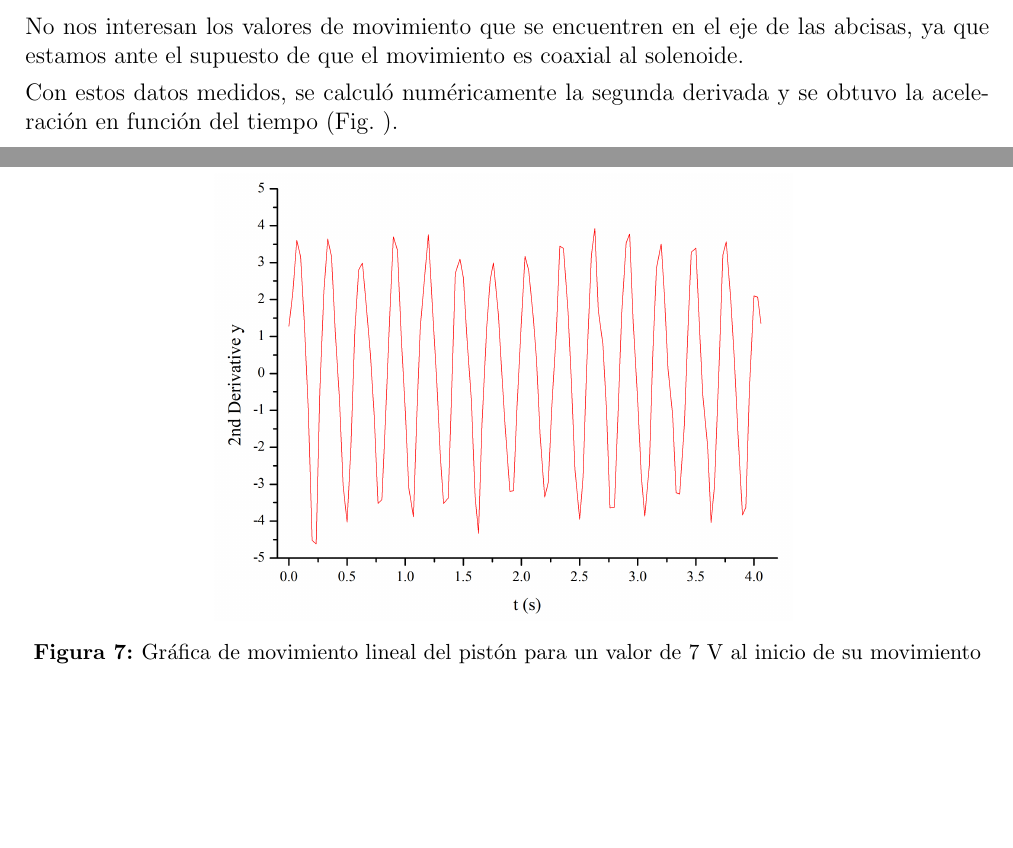
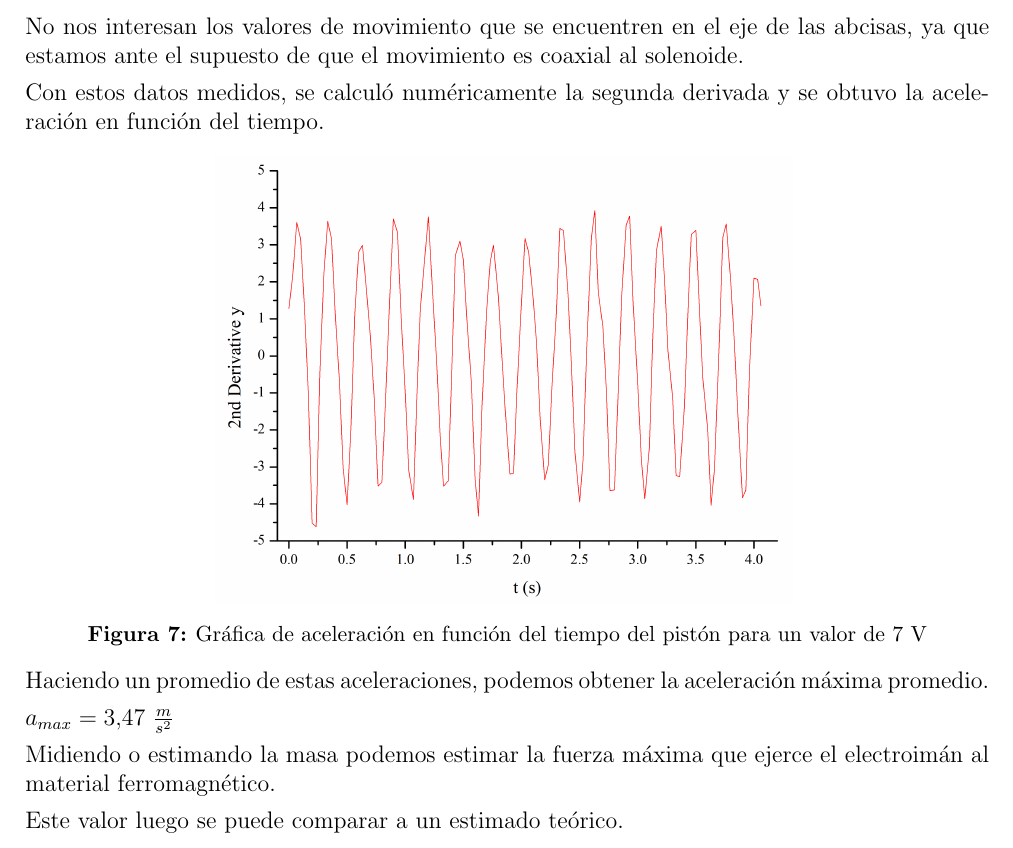
Before and after one commit to jf-may/LaTeX-docs, a LaTeX document (Ondas electromagnéticas y óptica/Proyecto EyM Español/Proyecto EyM.tex): two parts of pages 8 and 9 of 10 before the commit and part of page 8 of 10 after it, the two joined at a grey line, cut so that both start at the same text, the shorter picture padded with empty space. Compiled offline with pdfLaTeX.

Commit message:
Changes to be committed:

```diff
--- a/Ondas electromagnéticas y óptica/Proyecto EyM Español/Proyecto EyM.tex
+++ b/Ondas electromagnéticas y óptica/Proyecto EyM Español/Proyecto EyM.tex
@@ -301,15 +306,23 @@
 
         No nos interesan los valores de movimiento que se encuentren en el eje de las abcisas, ya que estamos ante el supuesto de que el movimiento es coaxial al solenoide.
 
-        Con estos datos medidos, se calculó numéricamente la segunda derivada y se obtuvo la aceleración en función del tiempo (Fig. \ref{fig: mediciones_aceleracion}).
+        Con estos datos medidos, se calculó numéricamente la segunda derivada y se obtuvo la aceleración en función del tiempo.
 
         \begin{Figure}
             \centering
 
             \includegraphics[width=0.6\linewidth]{mediciones_aceleracion.png}
             \label{fig: mediciones_aceleracion}
-            \captionof{figure}{Gráfica de movimiento lineal del pistón para un valor de 7 V al inicio de su movimiento}
+            \captionof{figure}{Gráfica de aceleración en función del tiempo del pistón para un valor de 7 V}
         \end{Figure}
+
+        Haciendo un promedio de estas aceleraciones, podemos obtener la aceleración máxima promedio.
+
+        $a_{max} = 3.47 \ \frac{m}{s^2}$
+
+        Midiendo o estimando la masa podemos estimar la fuerza máxima que ejerce el electroimán al material ferromagnético.
+
+        Este valor luego se puede comparar a un estimado teórico.
 
 \section*{Resultados}
 
```
Also changed, not shown: Ondas electromagnéticas y óptica/Proyecto EyM Español/output/Proyecto EyM.pdf, Ondas electromagnéticas y óptica/Proyecto EyM Español/Proyecto EyM.tex (9 more changed lines), 5 other files.
